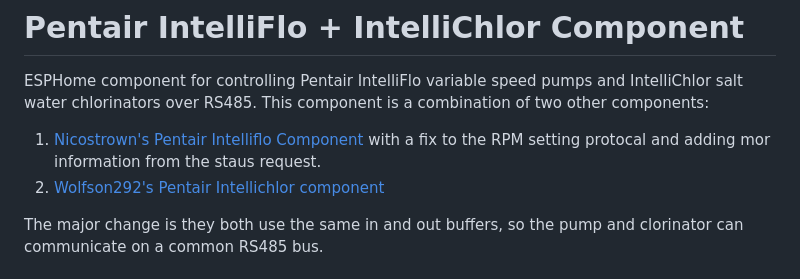
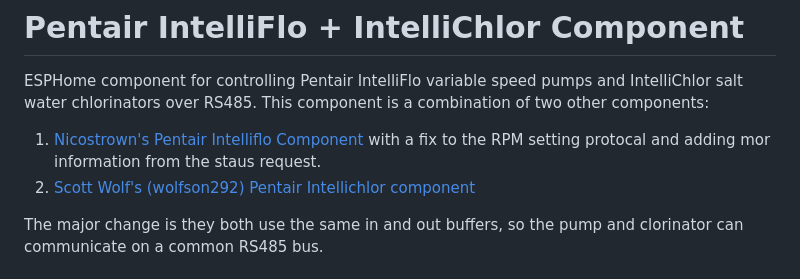
Before and after one commit to freezereagle/Pool-Controller, a Markdown page: components/pentair_if_ic/README.md, the part around the change. GitHub-like rendering.

Commit message:
Minor text change

```diff
--- a/components/pentair_if_ic/README.md
+++ b/components/pentair_if_ic/README.md
@@ -3,7 +3,7 @@
 ESPHome component for controlling Pentair IntelliFlo variable speed pumps and IntelliChlor salt water chlorinators over RS485.
 This component is a combination of two other components:
 1. [Nicostrown's Pentair Intelliflo Component](https://github.com/nicostrown/ESPHome-Pentair-Intelliflo) with a fix to the RPM setting protocal and adding mor information from the staus request.
-2. [Wolfson292's Pentair Intellichlor component](https://github.com/wolfson292/intellichlor)
+2. [Scott Wolf's (wolfson292) Pentair Intellichlor component](https://github.com/wolfson292/intellichlor)
 
 The major change is they both use the same in and out buffers, so the pump and clorinator can communicate on a common RS485 bus.
 
```
